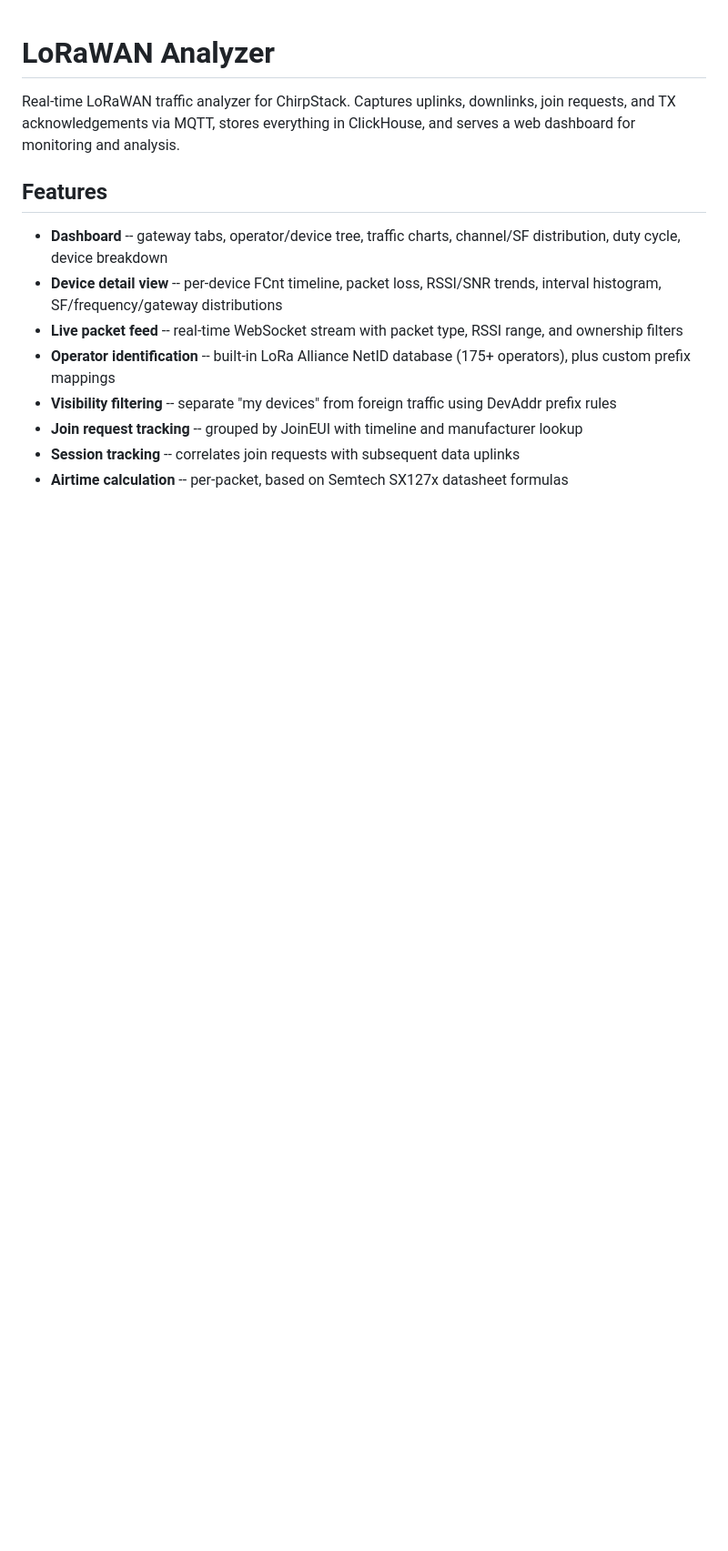
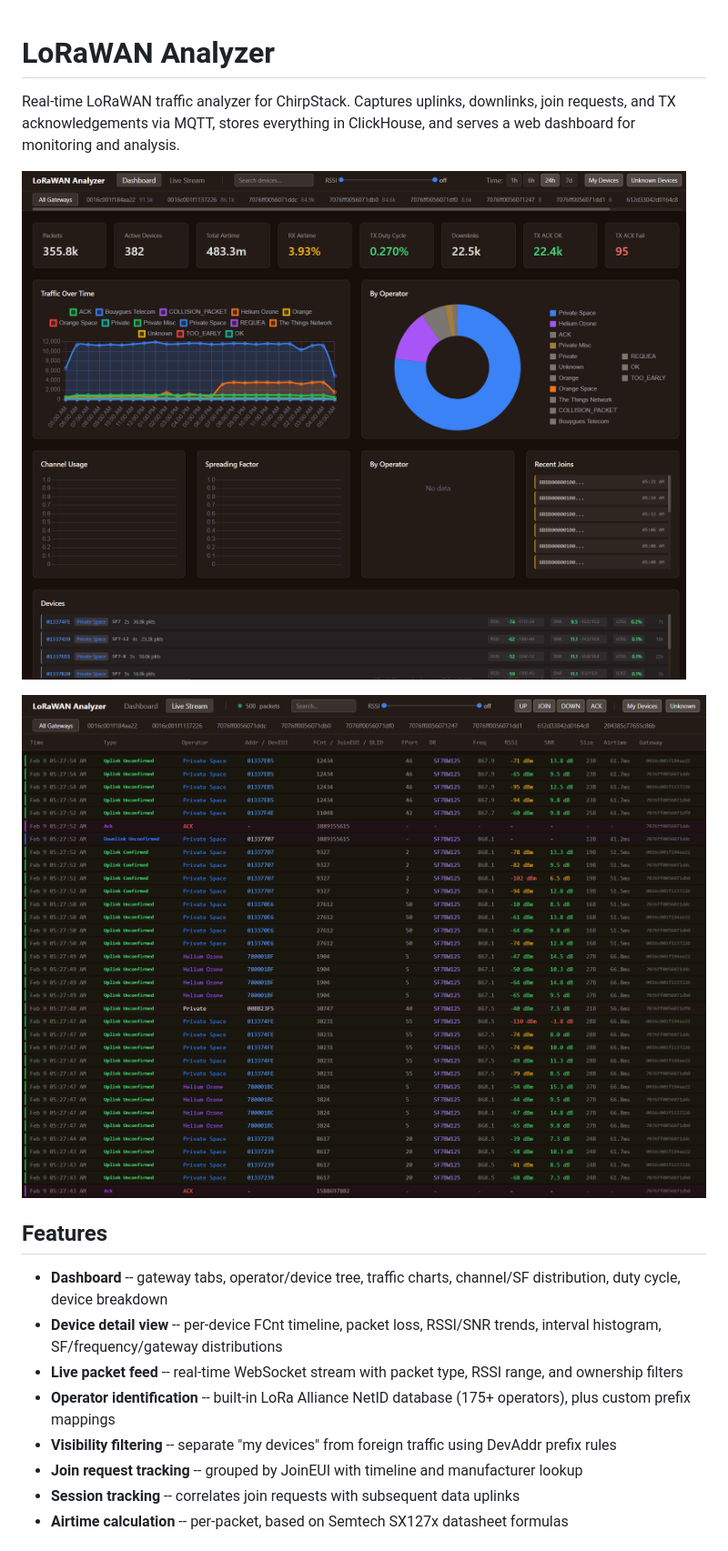
Before and after one commit to 1rabbit/lorawan-analyzer, a Markdown page: README.md, the part around the change. Shown at 91% size. GitHub-like rendering; pictures changed too: assets/dashboard.png (added), assets/live.png (added); blank space fills up the shorter version.

Commit message:
Add screenshots to README

```diff
--- a/README.md
+++ b/README.md
@@ -1,6 +1,10 @@
 # LoRaWAN Analyzer
 
 Real-time LoRaWAN traffic analyzer for ChirpStack. Captures uplinks, downlinks, join requests, and TX acknowledgements via MQTT, stores everything in ClickHouse, and serves a web dashboard for monitoring and analysis.
+
+![Dashboard](assets/dashboard.png)
+
+![Live Feed](assets/live.png)
 
 ## Features
 
```
